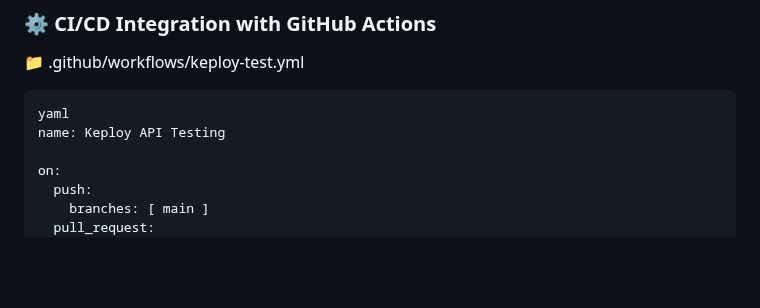
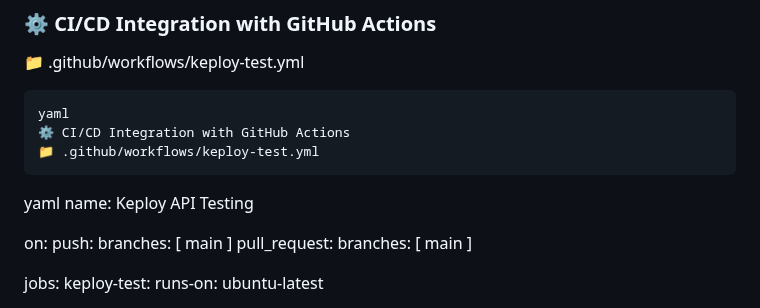
Before and after one commit to anuskagithub/TravelDestinationLog, a Markdown page: README.md, the part around the change. Drawn GitHub-style; blank space fills up the shorter version.

````diff
--- a/README.md
+++ b/README.md
@@ -207,6 +207,10 @@ keploy test \
 📁 .github/workflows/keploy-test.yml
 ```
 yaml
+⚙️ CI/CD Integration with GitHub Actions
+📁 .github/workflows/keploy-test.yml
+```
+yaml
 name: Keploy API Testing
 
 on:
````
